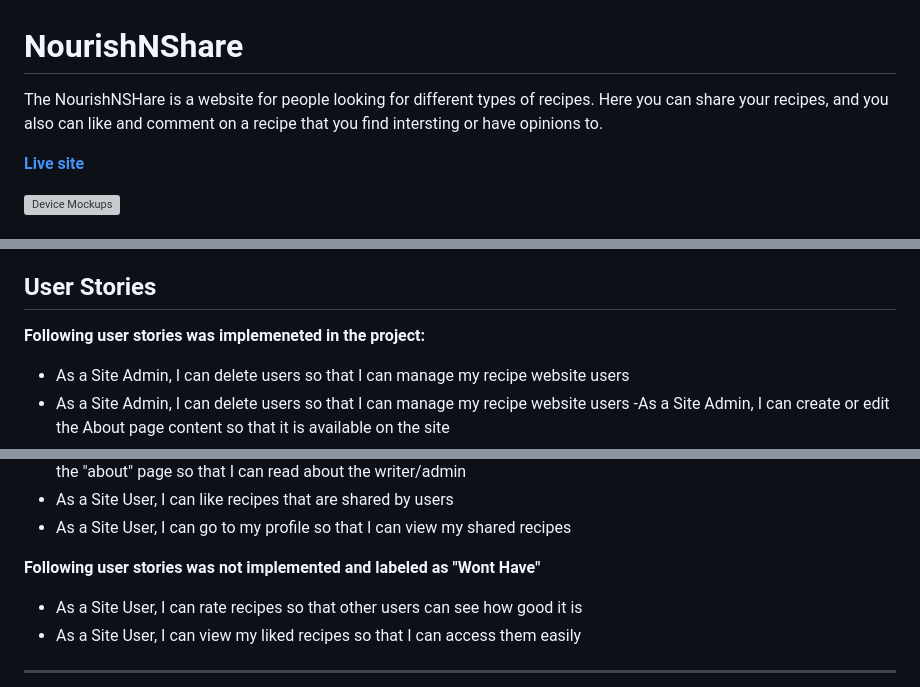
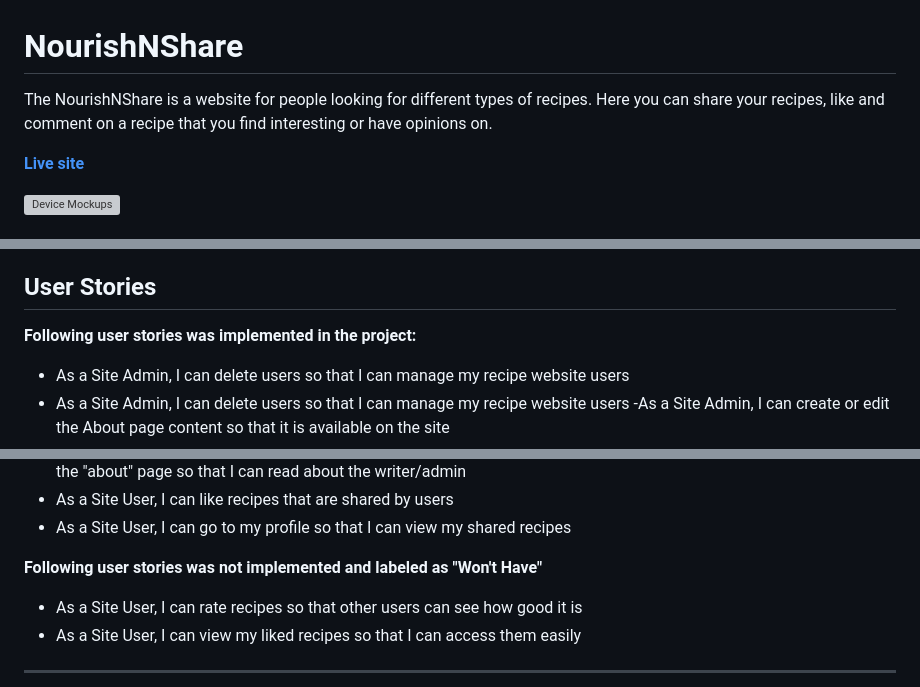
Before and after one commit to Idehed/Recipe-foods-P4, a Markdown page: README.md, 3 parts joined by grey strips. Drawn GitHub-style; grey boxes are pictures that could not be loaded.

```diff
--- a/README.md
+++ b/README.md
@@ -1,5 +1,5 @@
 # NourishNShare
-The NourishNSHare is a website for people looking for different types of recipes. Here you can share your recipes, and you also can like and comment on a recipe that you find intersting or have opinions to.
+The NourishNShare is a website for people looking for different types of recipes. Here you can share your recipes, like and comment on a recipe that you find interesting or have opinions on.
 
 
 
@@ -56,7 +56,7 @@ The NourishNSHare is a website for people looking for different types of recipes
 
 ## User Stories
 
-<b>Following user stories was implemeneted in the project:</b>
+<b>Following user stories was implemented in the project:</b>
 
 - As a Site Admin, I can delete users so that I can manage my recipe website users
 - As a Site Admin, I can delete users so that I can manage my recipe website users
@@ -72,7 +72,7 @@ As a Site user, I can go to the "about" page so that I can read about the writer
 - As a Site User, I can like recipes that are shared by users
 - As a Site User, I can go to my profile so that I can view my shared recipes
 
-<b>Following user stories was not implemented and labeled as "Wont Have"</b>
+<b>Following user stories was not implemented and labeled as "Won't Have"</b>
 
 - As a Site User, I can rate recipes so that other users can see how good it is
 - As a Site User, I can view my liked recipes so that I can access them easily
```
Also changed, not shown: other parts of README.md (+16 -18 lines).
